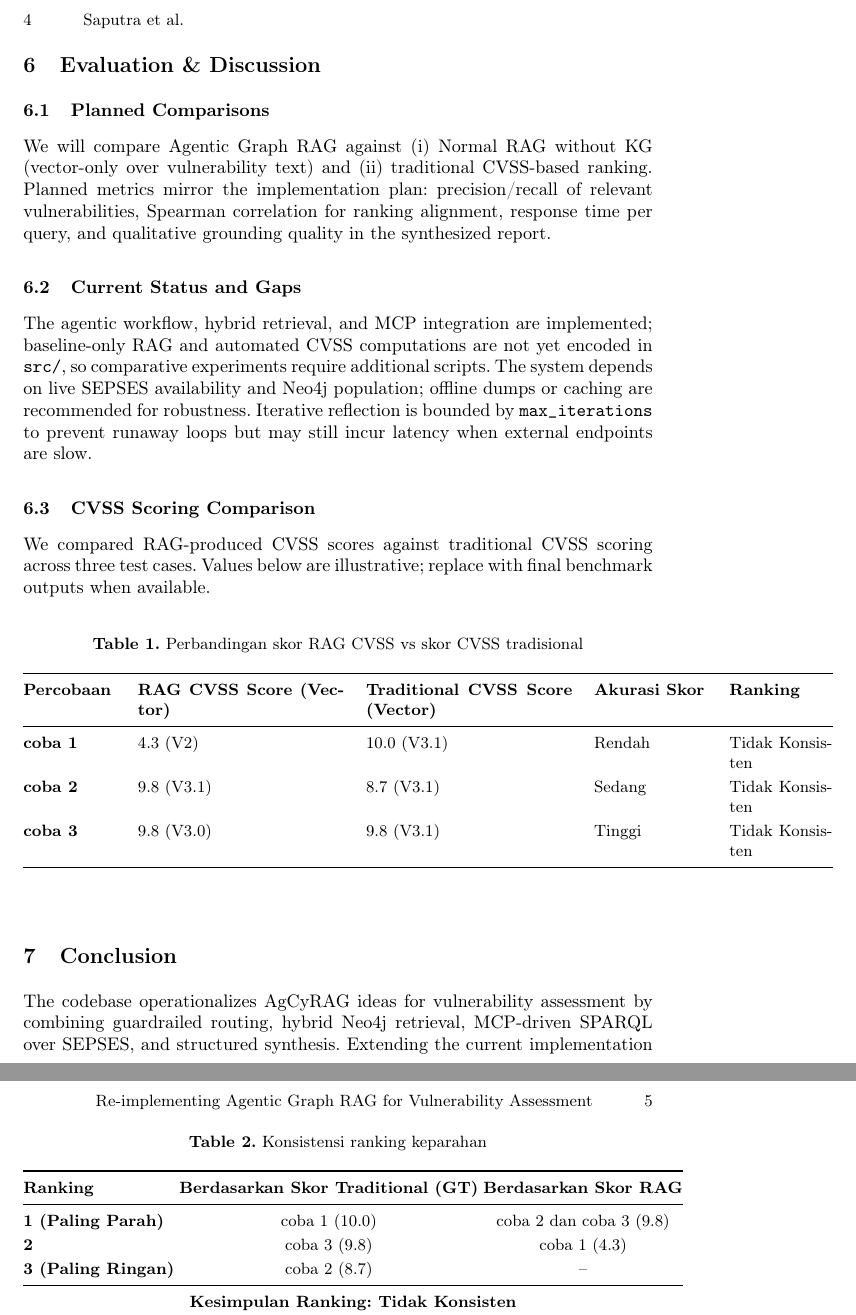
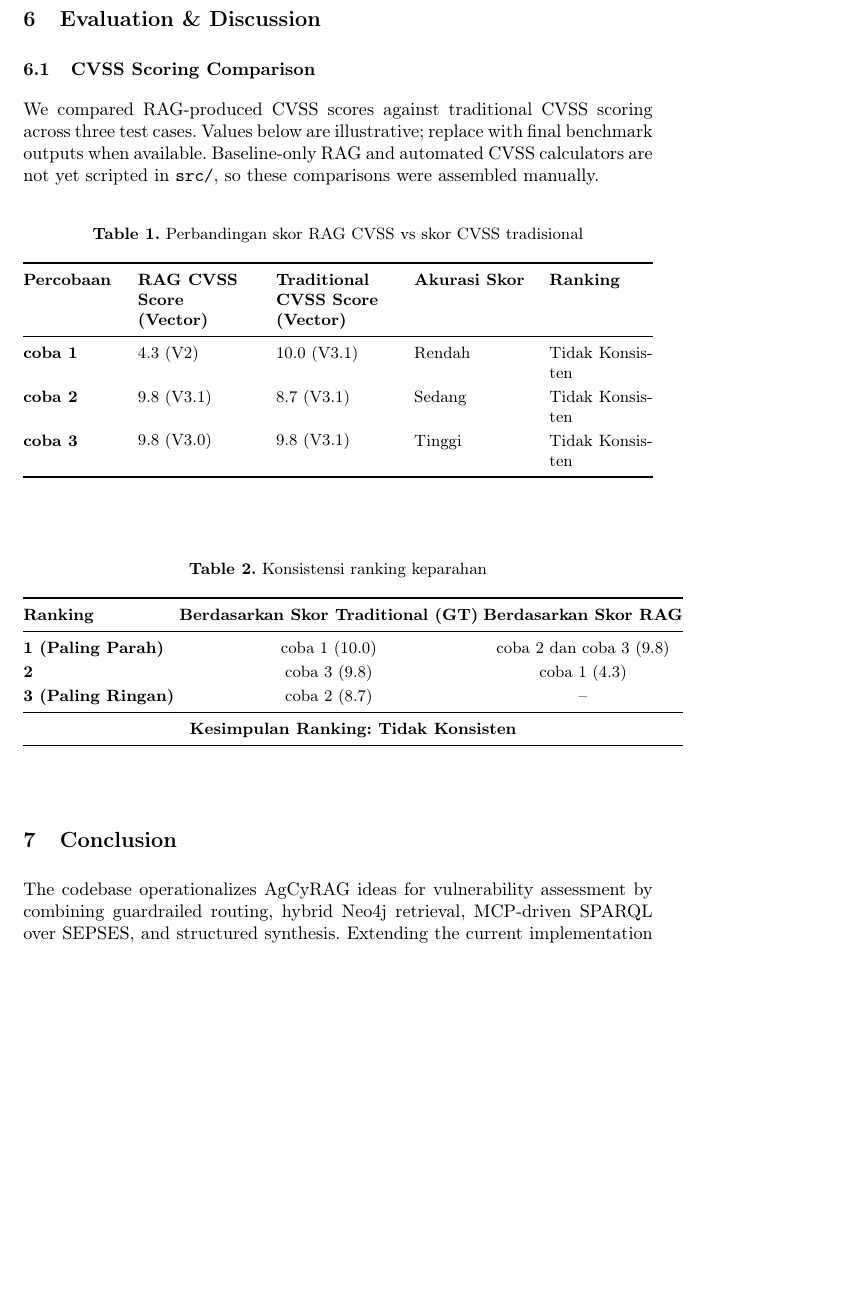
Before and after one commit to SjdnDzikran/agentic-graph-rag, a LaTeX paper (docs/final-report.tex): two parts of pages 4 and 5 of 5 before the commit and part of page 4 of 5 after it, the two joined at a grey line, cut at the place of the change, the shorter picture padded with empty space. Compiled offline with pdfLaTeX.

Commit message:
docs: Update final report with improved table formatting and evaluation section

```diff
--- a/docs/final-report.tex
+++ b/docs/final-report.tex
@@ -7,6 +7,9 @@
 \usepackage{hyperref}
 \usepackage{booktabs}
 \usepackage{makecell}
+\usepackage{array}
+\usepackage{tabularx}
+\newcolumntype{Y}{>{\raggedright\arraybackslash}X}
 
 \title{Re-implementing Agentic Graph RAG for Vulnerability Assessment}
 \author{Muhamad Hafiz Saputra \and Syafran Abdillah Erdin \and Dzikran Azka Sajidan \and Tegar Prasetyo \and Vincentius Davin Febrillianagata}
@@ -65,14 +68,8 @@ Dependencies are managed with \texttt{uv}; the system requires a running Neo4j i
 \end{enumerate}
 
 \section{Evaluation \& Discussion}
-\subsection{Planned Comparisons}
-We will compare Agentic Graph RAG against (i) Normal RAG without KG (vector-only over vulnerability text) and (ii) traditional CVSS-based ranking. Planned metrics mirror the implementation plan: precision/recall of relevant vulnerabilities, Spearman correlation for ranking alignment, response time per query, and qualitative grounding quality in the synthesized report.
-
-\subsection{Current Status and Gaps}
-The agentic workflow, hybrid retrieval, and MCP integration are implemented; baseline-only RAG and automated CVSS computations are not yet encoded in \texttt{src/}, so comparative experiments require additional scripts. The system depends on live SEPSES availability and Neo4j population; offline dumps or caching are recommended for robustness. Iterative reflection is bounded by \texttt{max\_iterations} to prevent runaway loops but may still incur latency when external endpoints are slow.
-
 \subsection{CVSS Scoring Comparison}
-We compared RAG-produced CVSS scores against traditional CVSS scoring across three test cases. Values below are illustrative; replace with final benchmark outputs when available.
+We compared RAG-produced CVSS scores against traditional CVSS scoring across three test cases. Values below are illustrative; replace with final benchmark outputs when available. Baseline-only RAG and automated CVSS calculators are not yet scripted in \texttt{src/}, so these comparisons were assembled manually.
 
 \begin{table}[ht]
 \centering
@@ -80,7 +77,7 @@ We compared RAG-produced CVSS scores against traditional CVSS scoring across thr
 \label{tab:cvss-score-comparison}
 \renewcommand{\arraystretch}{1.2}
 \setlength{\tabcolsep}{6pt}
-\begin{tabular}{@{}p{1.8cm}p{4cm}p{4cm}p{2.2cm}p{2cm}@{}}
+\begin{tabularx}{\textwidth}{@{}p{1.8cm}YYp{2.2cm}p{2cm}@{}}
 \toprule
 \textbf{Percobaan} & \textbf{RAG CVSS Score (Vector)} & \textbf{Traditional CVSS Score (Vector)} & \textbf{Akurasi Skor} & \textbf{Ranking} \\
 \midrule
@@ -88,7 +85,7 @@ We compared RAG-produced CVSS scores against traditional CVSS scoring across thr
 \textbf{coba 2} & \makecell[l]{9.8 (V3.1)} & \makecell[l]{8.7 (V3.1)} & Sedang & Tidak Konsisten \\
 \textbf{coba 3} & \makecell[l]{9.8 (V3.0)} & \makecell[l]{9.8 (V3.1)} & Tinggi & Tidak Konsisten \\
 \bottomrule
-\end{tabular}
+\end{tabularx}
 \end{table}
 
 \begin{table}[ht]
```
